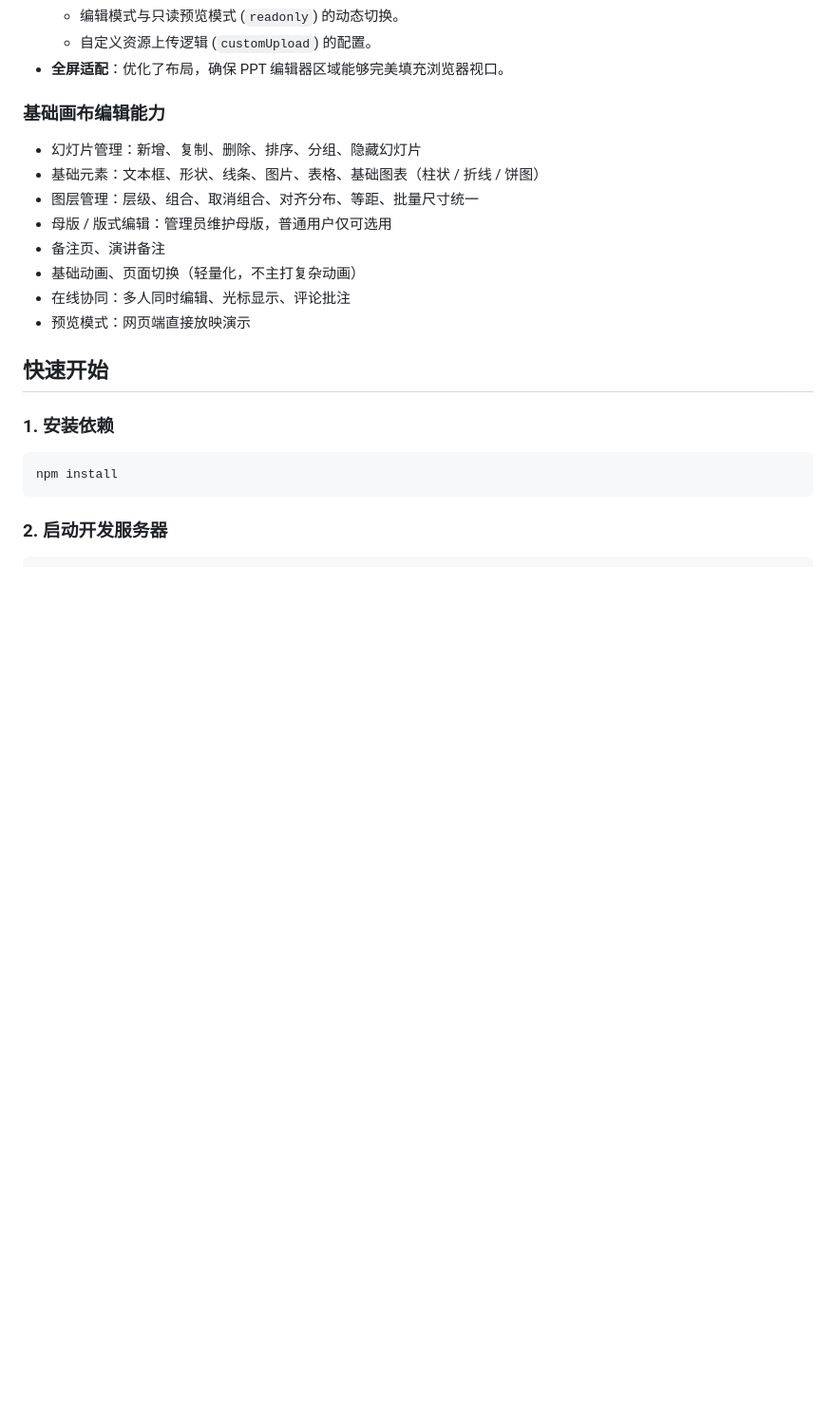
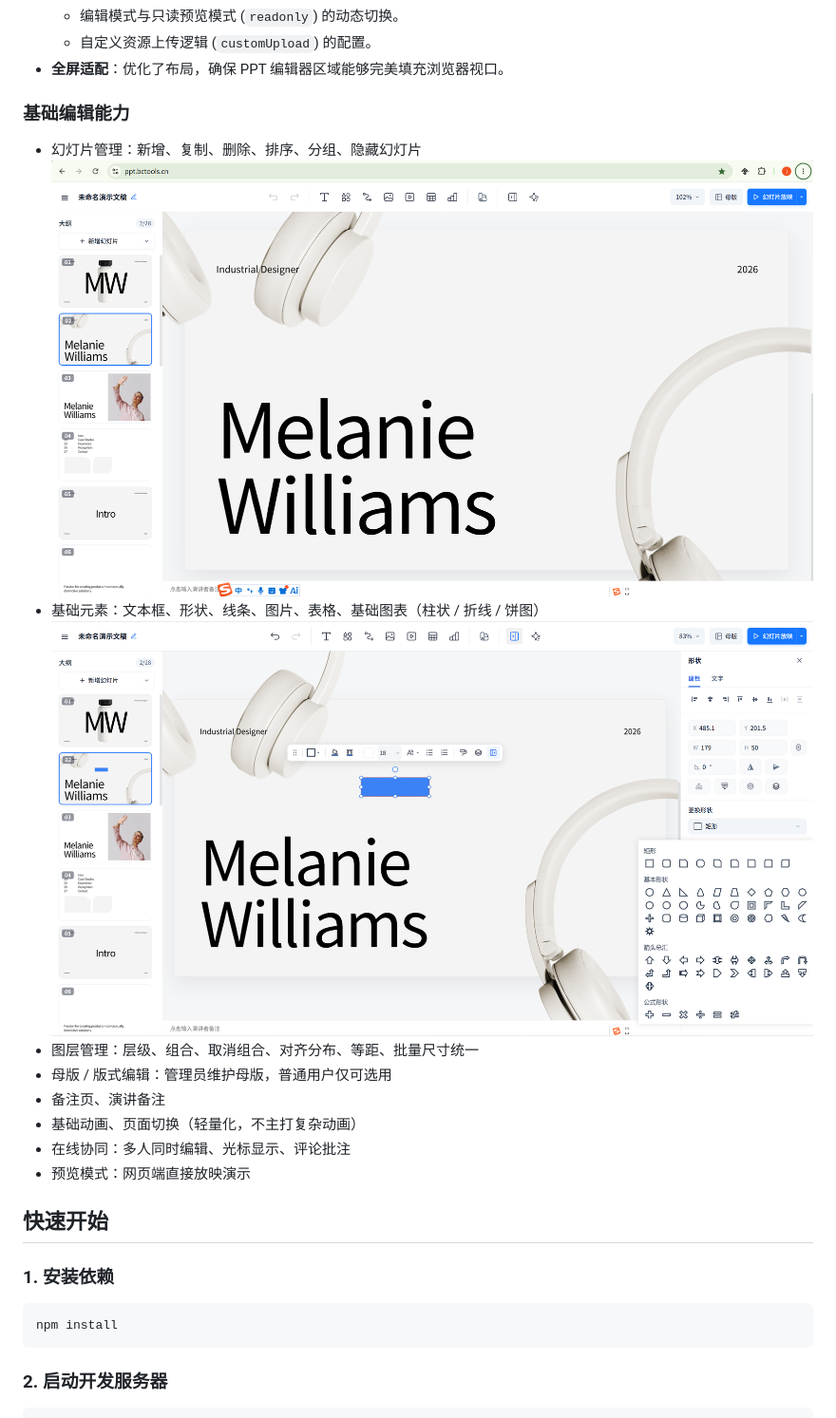
Before and after one commit to RKQF-JVS/jvs-ppt, a Markdown page: README.md, the part around the change. Shown at 95% size. Rendered like a GitHub page; pictures changed too: imgimage1.png (added), imgimage2.png (added); blank space fills up the shorter version.

Commit message:
update README.md.
Signed-off-by: user_10006021 <18290475060@139.com>

```diff
--- a/README.md
+++ b/README.md
@@ -12,10 +12,12 @@
   - 自定义资源上传逻辑 (`customUpload`) 的配置。
 - **全屏适配**：优化了布局，确保 PPT 编辑器区域能够完美填充浏览器视口。
 
-### 基础画布编辑能力
+### 基础编辑能力
 
 - 幻灯片管理：新增、复制、删除、排序、分组、隐藏幻灯片
+![输入图片说明](imgimage1.png)
 - 基础元素：文本框、形状、线条、图片、表格、基础图表（柱状 / 折线 / 饼图）
+![输入图片说明](imgimage2.png)
 - 图层管理：层级、组合、取消组合、对齐分布、等距、批量尺寸统一
 - 母版 / 版式编辑：管理员维护母版，普通用户仅可选用
 - 备注页、演讲备注
```
